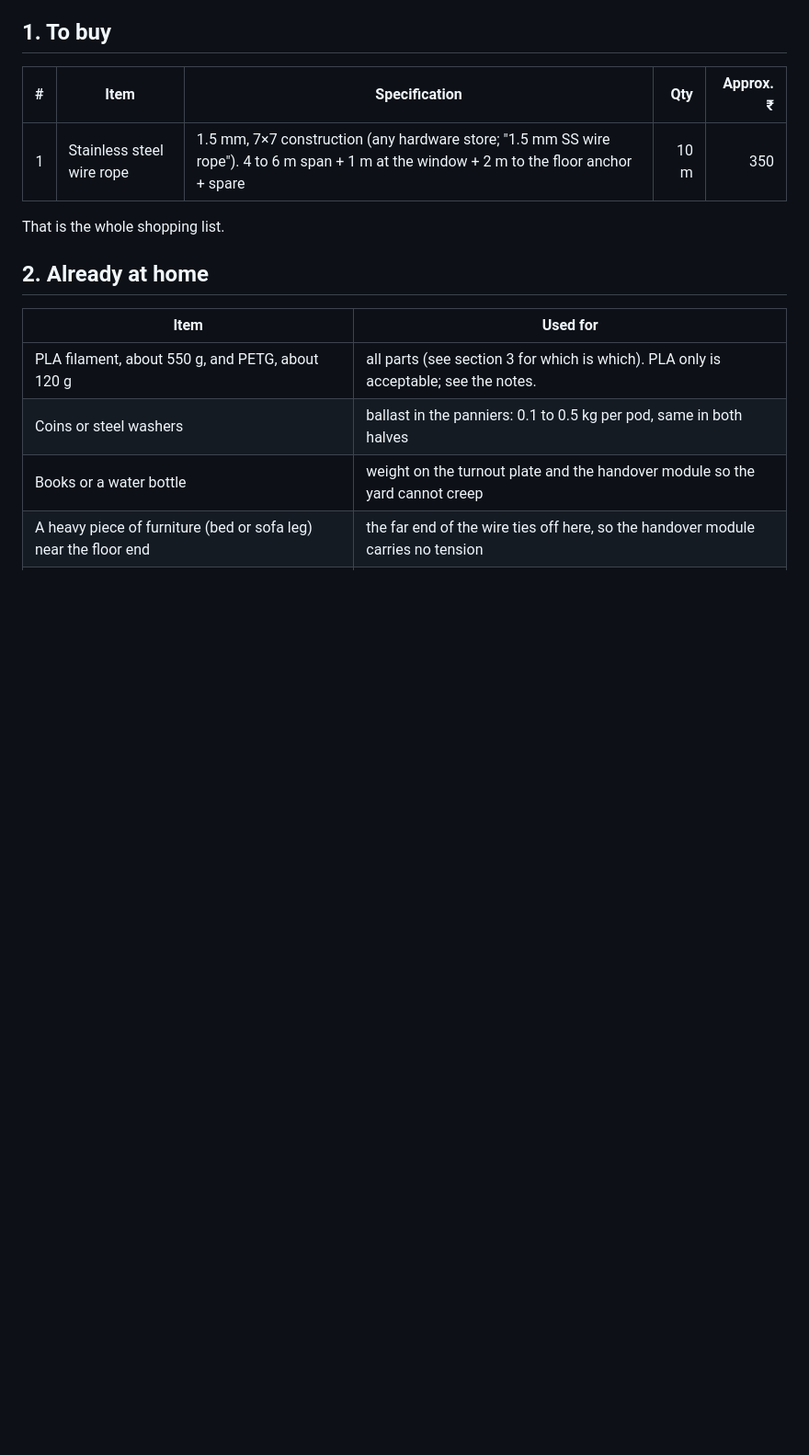
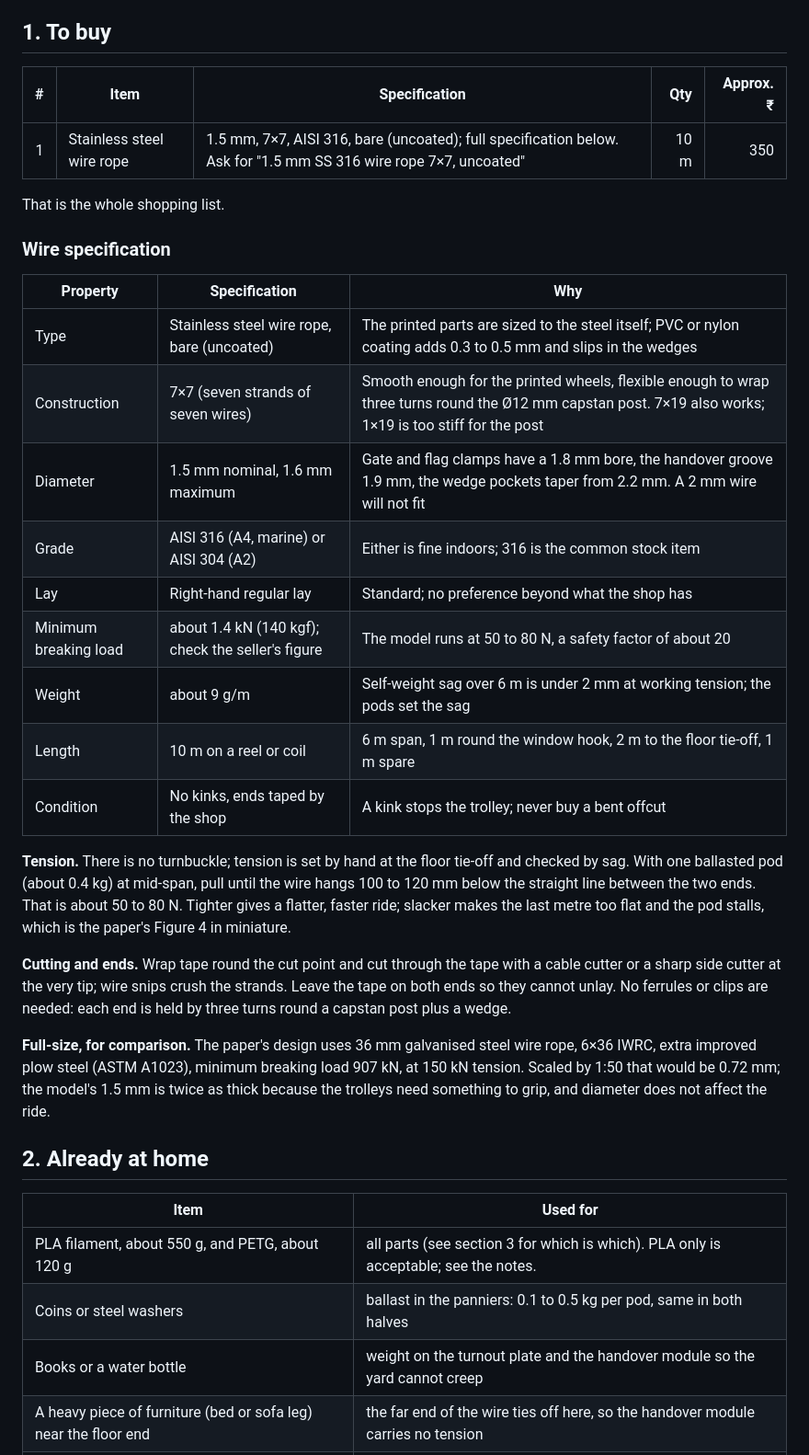
Before and after one commit to AdithyaKesanJayakanth/PLE-SBS-Capstone, a Markdown page: scale_down/BOM.md, the part around the change. Shown at 92% size. Rendered like a GitHub page; blank space fills up the shorter version.

Commit message:
Scale model BOM: full wire specification, tension by sag, cutting and ends

```diff
--- a/scale_down/BOM.md
+++ b/scale_down/BOM.md
@@ -6,9 +6,29 @@ Everything except the wire is printed on a Bambu Lab P1S Combo (0.4 mm nozzle).
 
 | # | Item | Specification | Qty | Approx. ₹ |
 |---:|---|---|---:|---:|
-| 1 | Stainless steel wire rope | 1.5 mm, 7×7 construction (any hardware store; "1.5 mm SS wire rope"). 4 to 6 m span + 1 m at the window + 2 m to the floor anchor + spare | 10 m | 350 |
+| 1 | Stainless steel wire rope | 1.5 mm, 7×7, AISI 316, bare (uncoated); full specification below. Ask for "1.5 mm SS 316 wire rope 7×7, uncoated" | 10 m | 350 |
 
 That is the whole shopping list.
+
+### Wire specification
+
+| Property | Specification | Why |
+|---|---|---|
+| Type | Stainless steel wire rope, bare (uncoated) | The printed parts are sized to the steel itself; PVC or nylon coating adds 0.3 to 0.5 mm and slips in the wedges |
+| Construction | 7×7 (seven strands of seven wires) | Smooth enough for the printed wheels, flexible enough to wrap three turns round the Ø12 mm capstan post. 7×19 also works; 1×19 is too stiff for the post |
+| Diameter | 1.5 mm nominal, 1.6 mm maximum | Gate and flag clamps have a 1.8 mm bore, the handover groove 1.9 mm, the wedge pockets taper from 2.2 mm. A 2 mm wire will not fit |
+| Grade | AISI 316 (A4, marine) or AISI 304 (A2) | Either is fine indoors; 316 is the common stock item |
+| Lay | Right-hand regular lay | Standard; no preference beyond what the shop has |
+| Minimum breaking load | about 1.4 kN (140 kgf); check the seller's figure | The model runs at 50 to 80 N, a safety factor of about 20 |
+| Weight | about 9 g/m | Self-weight sag over 6 m is under 2 mm at working tension; the pods set the sag |
+| Length | 10 m on a reel or coil | 6 m span, 1 m round the window hook, 2 m to the floor tie-off, 1 m spare |
+| Condition | No kinks, ends taped by the shop | A kink stops the trolley; never buy a bent offcut |
+
+**Tension.** There is no turnbuckle; tension is set by hand at the floor tie-off and checked by sag. With one ballasted pod (about 0.4 kg) at mid-span, pull until the wire hangs 100 to 120 mm below the straight line between the two ends. That is about 50 to 80 N. Tighter gives a flatter, faster ride; slacker makes the last metre too flat and the pod stalls, which is the paper's Figure 4 in miniature.
+
+**Cutting and ends.** Wrap tape round the cut point and cut through the tape with a cable cutter or a sharp side cutter at the very tip; wire snips crush the strands. Leave the tape on both ends so they cannot unlay. No ferrules or clips are needed: each end is held by three turns round a capstan post plus a wedge.
+
+**Full-size, for comparison.** The paper's design uses 36 mm galvanised steel wire rope, 6×36 IWRC, extra improved plow steel (ASTM A1023), minimum breaking load 907 kN, at 150 kN tension. Scaled by 1:50 that would be 0.72 mm; the model's 1.5 mm is twice as thick because the trolleys need something to grip, and diameter does not affect the ride.
 
 ## 2. Already at home
 
```
